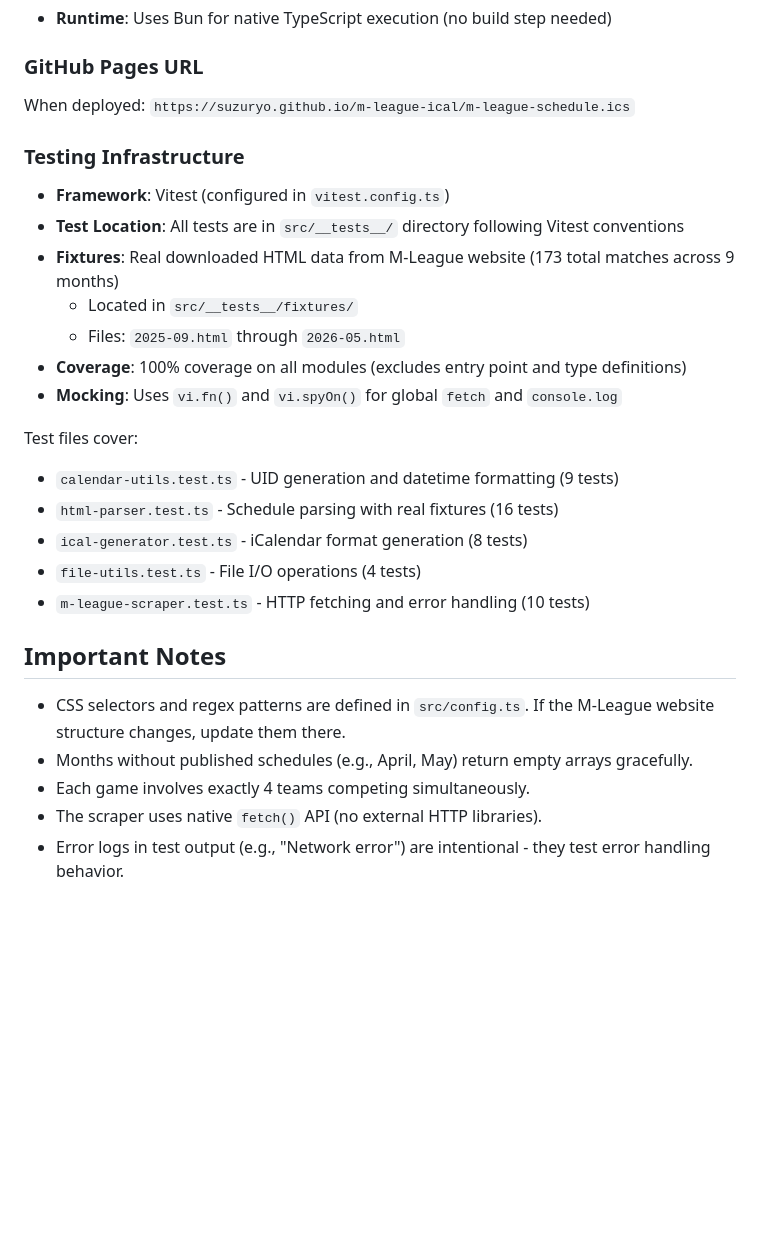
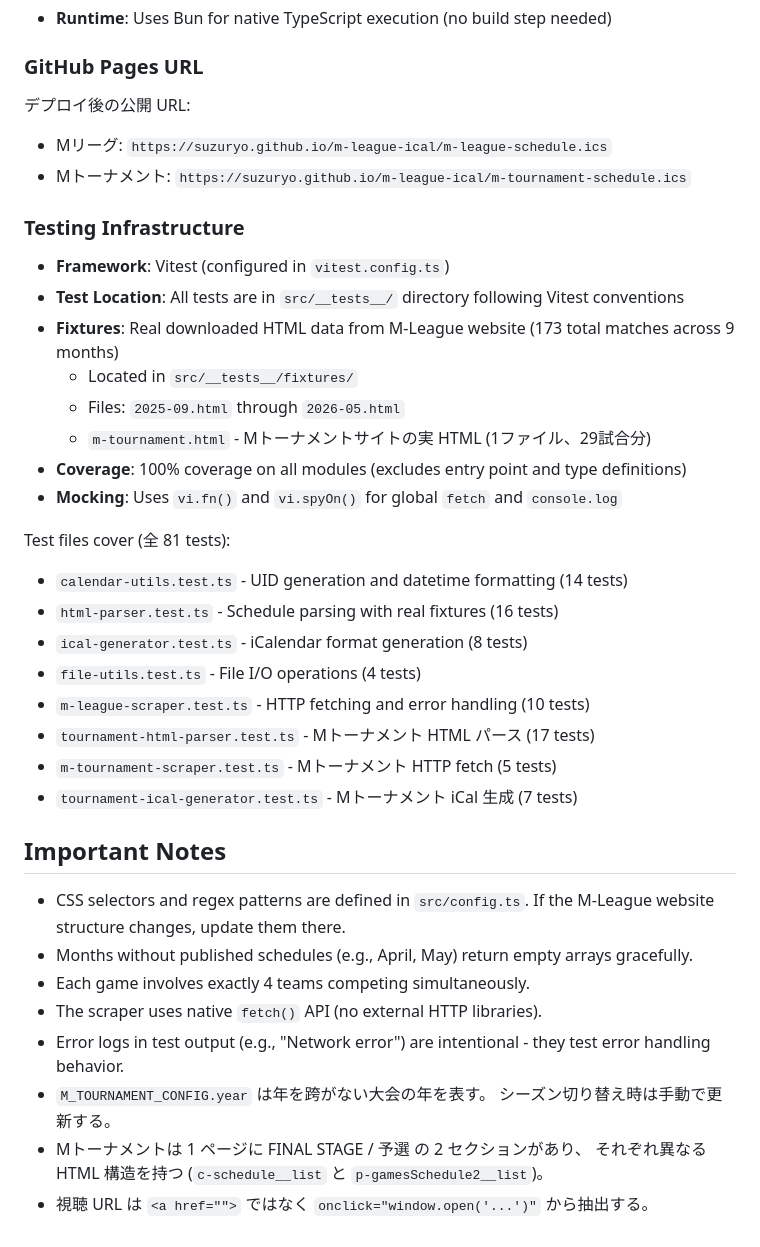
Before and after one commit to suzuryo/m-league-ical, a Markdown page: CLAUDE.md, the part around one of its changes. GitHub-like rendering; blank space fills up the shorter version.

```diff
--- a/CLAUDE.md
+++ b/CLAUDE.md
@@ -110,7 +143,10 @@ All configuration is centralized in `M_LEAGUE_CONFIG`:
 
 ### GitHub Pages URL
 
-When deployed: `https://suzuryo.github.io/m-league-ical/m-league-schedule.ics`
+デプロイ後の公開 URL:
+
+- Mリーグ: `https://suzuryo.github.io/m-league-ical/m-league-schedule.ics`
+- Mトーナメント: `https://suzuryo.github.io/m-league-ical/m-tournament-schedule.ics`
 
 ### Testing Infrastructure
 
@@ -121,16 +157,20 @@ When deployed: `https://suzuryo.github.io/m-league-ical/m-league-schedule.ics`
   website (173 total matches across 9 months)
   - Located in `src/__tests__/fixtures/`
   - Files: `2025-09.html` through `2026-05.html`
+  - `m-tournament.html` - Mトーナメントサイトの実 HTML (1ファイル、29試合分)
 - **Coverage**: 100% coverage on all modules (excludes entry point and type definitions)
 - **Mocking**: Uses `vi.fn()` and `vi.spyOn()` for global `fetch` and `console.log`
 
-Test files cover:
+Test files cover (全 81 tests):
 
-- `calendar-utils.test.ts` - UID generation and datetime formatting (9 tests)
+- `calendar-utils.test.ts` - UID generation and datetime formatting (14 tests)
 - `html-parser.test.ts` - Schedule parsing with real fixtures (16 tests)
 - `ical-generator.test.ts` - iCalendar format generation (8 tests)
 - `file-utils.test.ts` - File I/O operations (4 tests)
 - `m-league-scraper.test.ts` - HTTP fetching and error handling (10 tests)
+- `tournament-html-parser.test.ts` - Mトーナメント HTML パース (17 tests)
+- `m-tournament-scraper.test.ts` - Mトーナメント HTTP fetch (5 tests)
+- `tournament-ical-generator.test.ts` - Mトーナメント iCal 生成 (7 tests)
 
 ## Important Notes
 
@@ -142,3 +182,10 @@ Test files cover:
 - The scraper uses native `fetch()` API (no external HTTP libraries).
 - Error logs in test output (e.g., "Network error")
   are intentional - they test error handling behavior.
+- `M_TOURNAMENT_CONFIG.year` は年を跨がない大会の年を表す。
+  シーズン切り替え時は手動で更新する。
+- Mトーナメントは 1 ページに FINAL STAGE / 予選 の 2 セクションがあり、
+  それぞれ異なる HTML 構造を持つ
+  (`c-schedule__list` と `p-gamesSchedule2__list`)。
+- 視聴 URL は `<a href="">` ではなく
+  `onclick="window.open('...')"` から抽出する。
```
Also changed, not shown: other parts of CLAUDE.md (+41 -8 lines).
